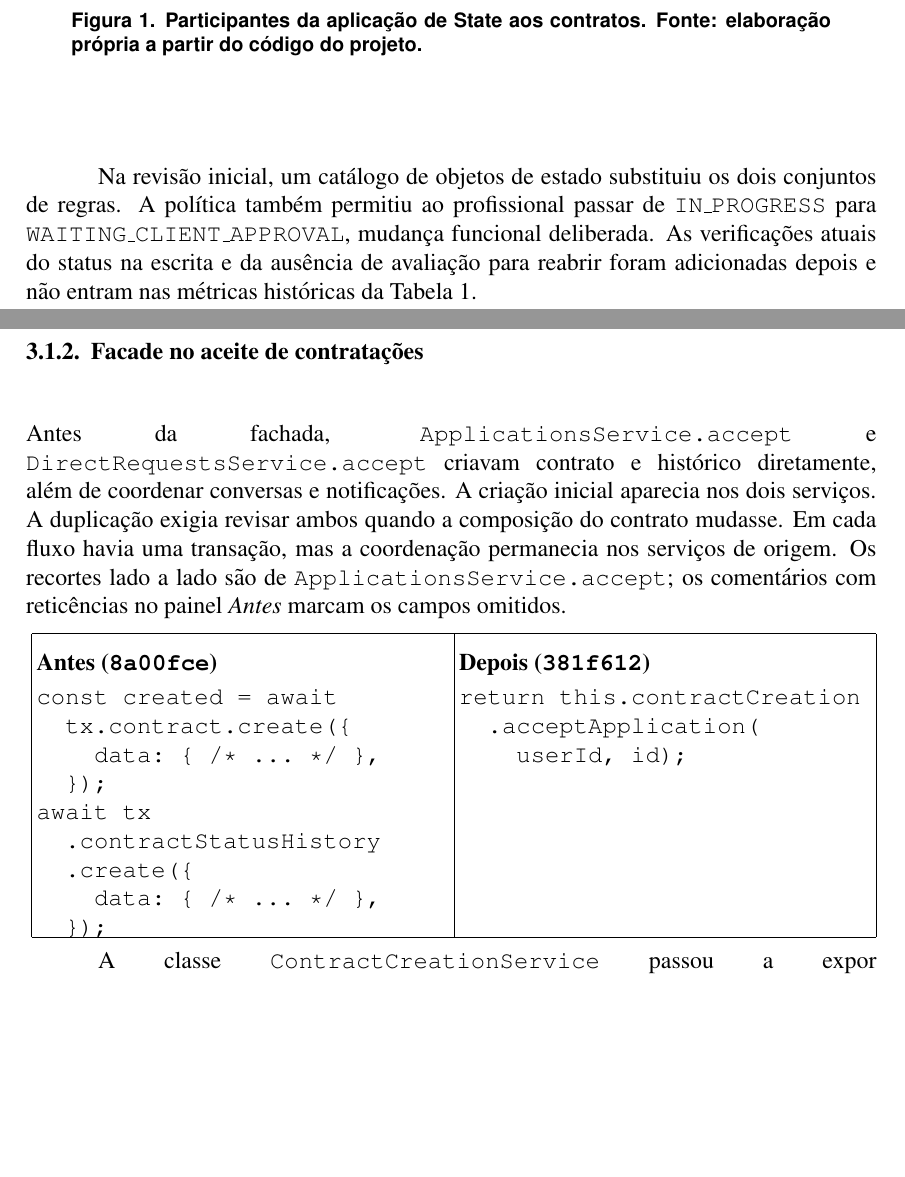
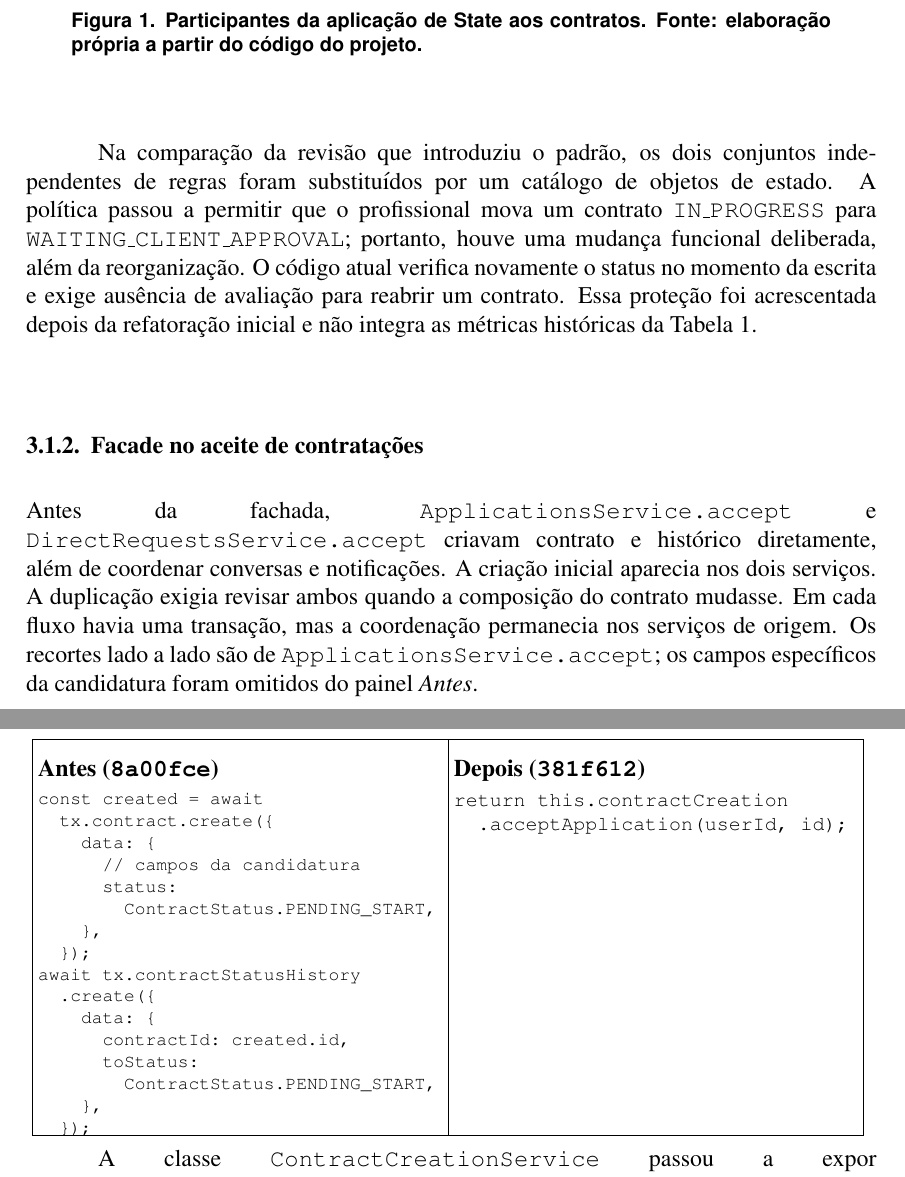
Before and after one commit to jhonatan-gonzaga/conectaObras, a LaTeX paper (Artigo/paper/main.tex): two parts of pages 6 and 7 of 10, joined at a grey line, cut so that both start at the same text, the shorter picture padded with empty space. Compiled offline with pdfLaTeX.

Commit message:
revert(artigo): ↩️ restaurar quadros anteriores

```diff
--- a/Artigo/paper/main.tex
+++ b/Artigo/paper/main.tex
@@ -178,37 +177,45 @@ Na revisão refatorada, \texttt{ContractStatusPolicyService} recebe status atual
   \label{fig:state-contratos}
 \end{figure}
 
-Na revisão inicial, um catálogo de objetos de estado substituiu os dois conjuntos de regras. A política também permitiu ao profissional passar de \texttt{IN\_PROGRESS} para \texttt{WAITING\_CLIENT\_APPROVAL}, mudança funcional deliberada. As verificações atuais do status na escrita e da ausência de avaliação para reabrir foram adicionadas depois e não entram nas métricas históricas da Tabela~\ref{tab:comparacao-padroes}.
+Na comparação da revisão que introduziu o padrão, os dois conjuntos independentes de regras foram substituídos por um catálogo de objetos de estado. A política passou a permitir que o profissional mova um contrato \texttt{IN\_PROGRESS} para \texttt{WAITING\_CLIENT\_APPROVAL}; portanto, houve uma mudança funcional deliberada, além da reorganização. O código atual verifica novamente o status no momento da escrita e exige ausência de avaliação para reabrir um contrato. Essa proteção foi acrescentada depois da refatoração inicial e não integra as métricas históricas da Tabela~\ref{tab:comparacao-padroes}.
 
 \subsubsection{Facade no aceite de contratações}
 
-Antes da fachada, \texttt{ApplicationsService.accept} e \texttt{DirectRequestsService.accept} criavam contrato e histórico diretamente, além de coordenar conversas e notificações. A criação inicial aparecia nos dois serviços. A duplicação exigia revisar ambos quando a composição do contrato mudasse. Em cada fluxo havia uma transação, mas a coordenação permanecia nos serviços de origem. Os recortes lado a lado são de \texttt{ApplicationsService.accept}; os comentários com reticências no painel \emph{Antes} marcam os campos omitidos.
+Antes da fachada, \texttt{ApplicationsService.accept} e \texttt{DirectRequestsService.accept} criavam contrato e histórico diretamente, além de coordenar conversas e notificações. A criação inicial aparecia nos dois serviços. A duplicação exigia revisar ambos quando a composição do contrato mudasse. Em cada fluxo havia uma transação, mas a coordenação permanecia nos serviços de origem. Os recortes lado a lado são de \texttt{ApplicationsService.accept}; os campos específicos da candidatura foram omitidos do painel \emph{Antes}.
 
 \noindent
 \begingroup
-\setlength{\tabcolsep}{2.5pt}
+\setlength{\tabcolsep}{3pt}
 \begin{tabular}{|c|c|}
 \hline
-\begin{minipage}[t]{0.485\textwidth}
+\begin{minipage}[t]{0.475\textwidth}
   \vspace{0pt}\textbf{Antes (\texttt{8a00fce})}\par
+  \fontsize{9}{11}\selectfont
 \begin{verbatim}
 const created = await
   tx.contract.create({
-    data: { /* ... */ },
+    data: {
+      // campos da candidatura
+      status:
+        ContractStatus.PENDING_START,
+    },
   });
-await tx
-  .contractStatusHistory
+await tx.contractStatusHistory
   .create({
-    data: { /* ... */ },
+    data: {
+      contractId: created.id,
+      toStatus:
+        ContractStatus.PENDING_START,
+    },
   });
 \end{verbatim}
 \end{minipage} &
-\begin{minipage}[t]{0.485\textwidth}
+\begin{minipage}[t]{0.475\textwidth}
   \vspace{0pt}\textbf{Depois (\texttt{381f612})}\par
+  \footnotesize
 \begin{verbatim}
 return this.contractCreation
-  .acceptApplication(
-    userId, id);
+  .acceptApplication(userId, id);
 \end{verbatim}
 \end{minipage} \\ \hline
 \end{tabular}
```
Also changed, not shown: Artigo/paper/main.tex (17 more changed lines).
